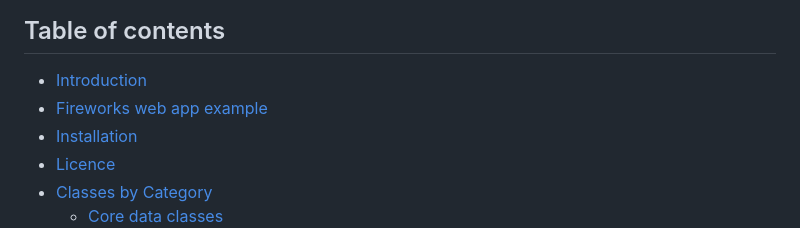
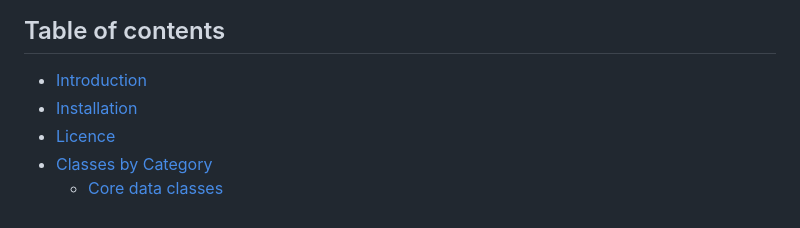
Before and after one commit to RobertRoeb/wx_dart, a Markdown page: README.md, the part around the change. Rendered like a GitHub page.

Commit message:
Removed leftover link.

```diff
--- a/README.md
+++ b/README.md
@@ -5,7 +5,6 @@ Build web apps, mobile apps and native desktop apps from a single source using t
 ## Table of contents
 
 * [Introduction](#wxdart-flutter-and-wxdart-native)
-* [Fireworks web app example](#web-app-example)
 * [Installation](#installation-of-wxdart-flutter)
 * [Licence](#licence)
 * [Classes by Category](#classes-by-category)
```
